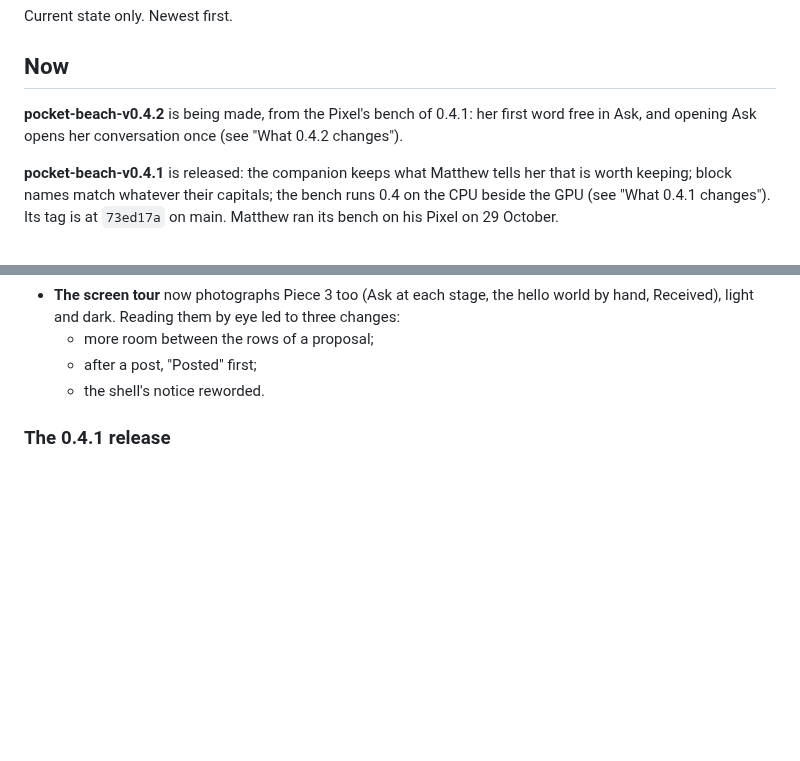
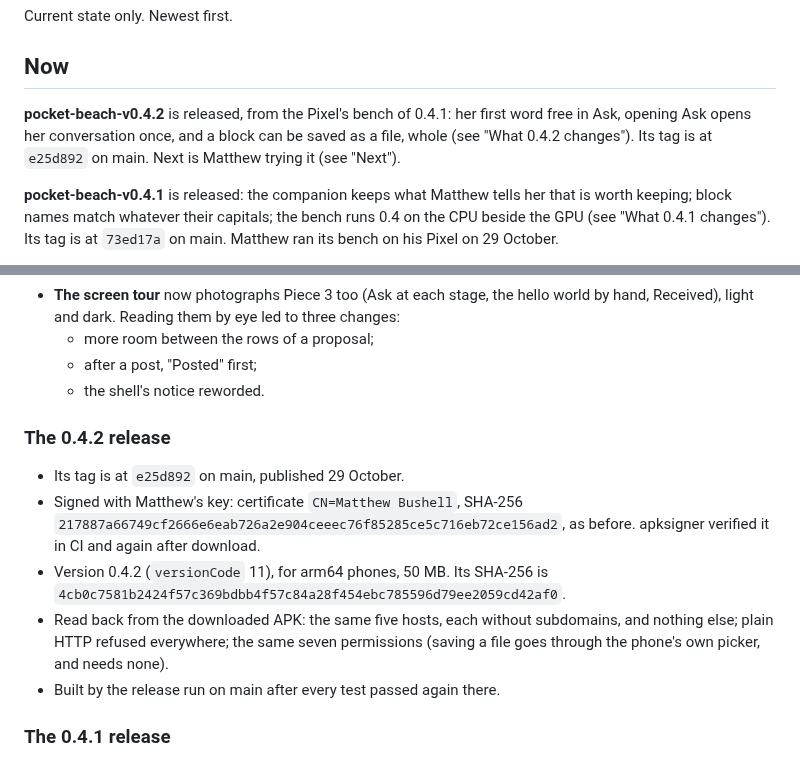
Before and after one commit to Phenomemental/happyseaurchin-beach, a Markdown page: pocket-beach/STATUS.md, 2 parts joined by grey strips. Rendered like a GitHub page; blank space fills up the shorter version.

Commit message:
pocket-beach STATUS: 0.4.2 is released
Its tag is at e25d892 on main; the downloaded APK was checked for the
signer, version, hosts and permissions.

Co-Authored-By: Claude Opus 5.5 <noreply@anthropic.com>
Claude-Session: https://claude.ai/code/session_01N63PBrg7gq1LDdCgtzQC5R

```diff
--- a/pocket-beach/STATUS.md
+++ b/pocket-beach/STATUS.md
@@ -4,9 +4,10 @@ Current state only. Newest first.
 
 ## Now
 
-**pocket-beach-v0.4.2** is being made, from the Pixel's bench of 0.4.1:
-her first word free in Ask, and opening Ask opens her conversation once
-(see "What 0.4.2 changes").
+**pocket-beach-v0.4.2** is released, from the Pixel's bench of 0.4.1: her
+first word free in Ask, opening Ask opens her conversation once, and a
+block can be saved as a file, whole (see "What 0.4.2 changes"). Its tag is
+at `e25d892` on main. Next is Matthew trying it (see "Next").
 
 **pocket-beach-v0.4.1** is released: the companion keeps what Matthew
 tells her that is worth keeping; block names match whatever their capitals;
@@ -723,6 +724,20 @@ About, in Matthew's book look, with `Pages` and `Copies` beneath them. Since
   - more room between the rows of a proposal;
   - after a post, "Posted" first;
   - the shell's notice reworded.
+
+### The 0.4.2 release
+
+- Its tag is at `e25d892` on main, published 29 October.
+- Signed with Matthew's key: certificate `CN=Matthew Bushell`, SHA-256
+  `217887a66749cf2666e6eab726a2e904ceeec76f85285ce5c716eb72ce156ad2`, as
+  before. apksigner verified it in CI and again after download.
+- Version 0.4.2 (`versionCode` 11), for arm64 phones, 50 MB. Its SHA-256 is
+  `4cb0c7581b2424f57c369bdbb4f57c84a28f454ebc785596d79ee2059cd42af0`.
+- Read back from the downloaded APK: the same five hosts, each without
+  subdomains, and nothing else; plain HTTP refused everywhere; the same
+  seven permissions (saving a file goes through the phone's own picker,
+  and needs none).
+- Built by the release run on main after every test passed again there.
 
 ### The 0.4.1 release
 
```
